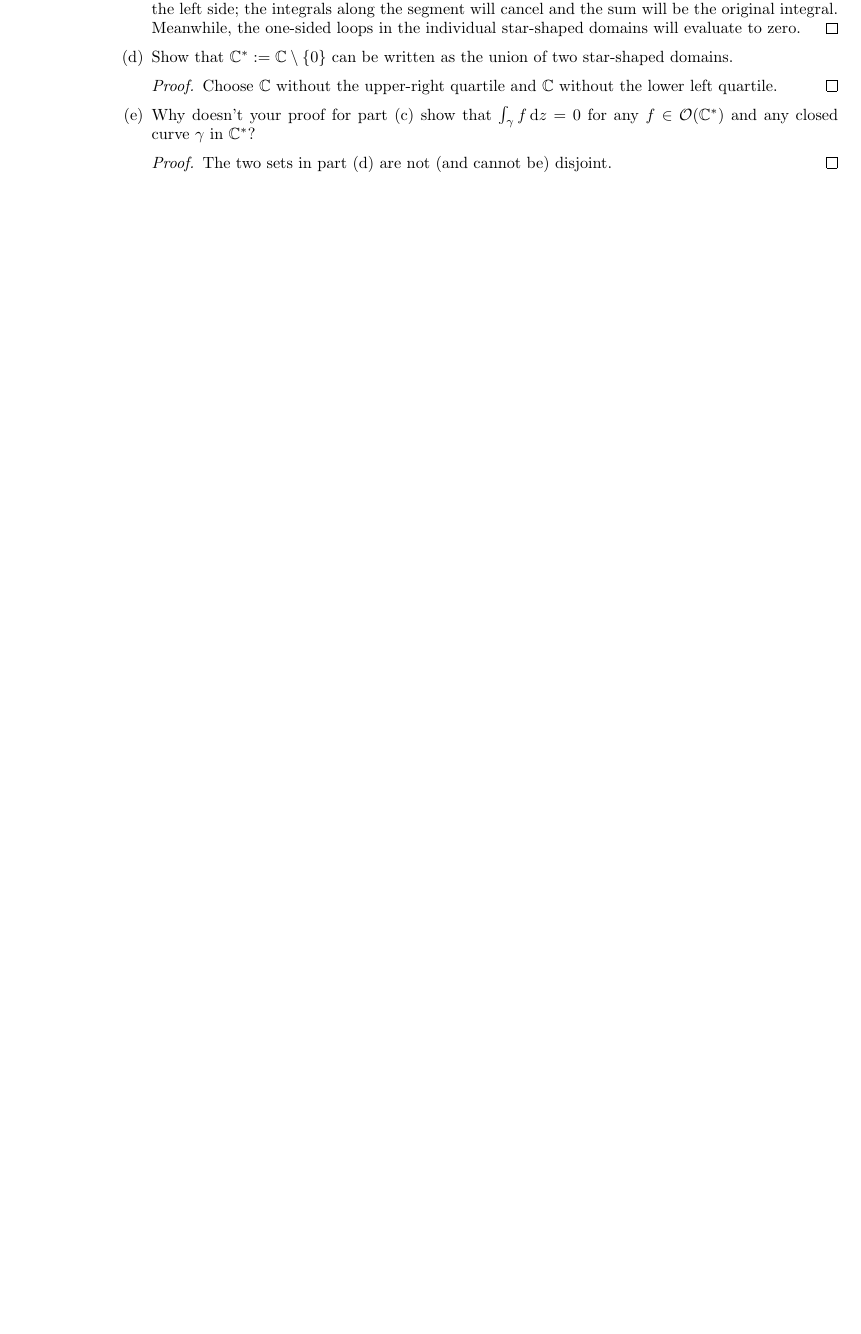
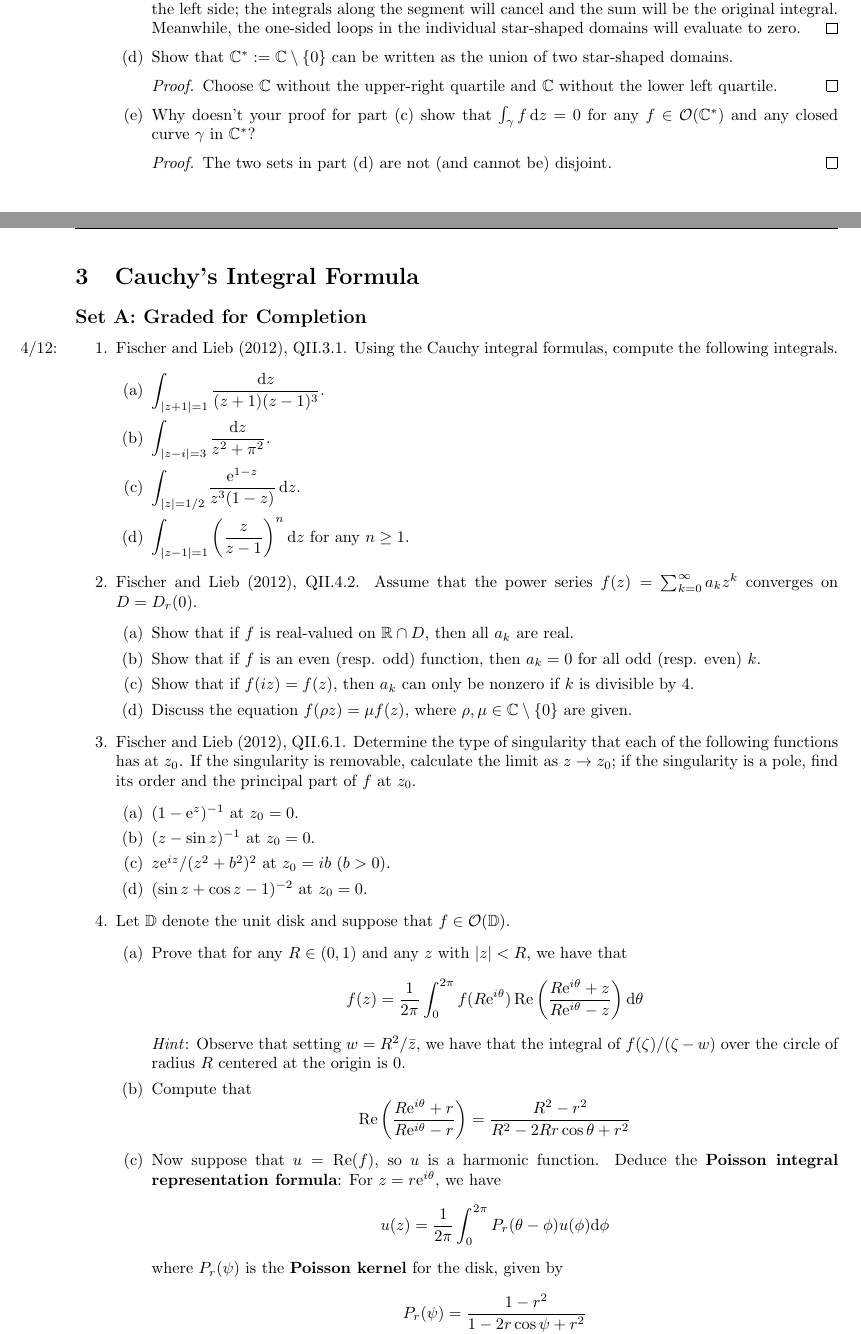
Before and after one commit to shadypuck/MATH27000Notes, a LaTeX problem sheet (PSets/psets.tex, which reads PSets/PSet3/pset3.tex): part of page 15 of 16 before the commit and two parts of pages 15 and 16 of 18 after it, the two joined at a grey line, cut so that both start at the same text, the shorter picture padded with empty space. Compiled offline with pdfLaTeX.

Commit message:
Problem Set 3 (Questions)

```diff
--- /dev/null
+++ b/PSets/PSet3/pset3.tex
@@ -0,0 +1,54 @@
+\documentclass[../psets.tex]{subfiles}
+
+\pagestyle{main}
+\renewcommand{\leftmark}{Problem Set \thesection}
+\setcounter{section}{2}
+
+\begin{document}
+
+
+
+
+\section{Cauchy's Integral Formula}
+\subsection*{Set A: Graded for Completion}
+\begin{enumerate}[ref={A.\arabic*}]
+    \item \marginnote{4/12:}\textcite{bib:FischerLieb}, QII.3.1. Using the Cauchy integral formulas, compute the following integrals.
+    \begin{enumerate}
+        \item $\displaystyle\int_{|z+1|=1}\frac{\dd{z}}{(z+1)(z-1)^3}$.
+        \item $\displaystyle\int_{|z-i|=3}\frac{\dd{z}}{z^2+\pi^2}$.
+        \item $\displaystyle\int_{|z|=1/2}\frac{\e[1-z]}{z^3(1-z)}\dd{z}$.
+        \item $\displaystyle\int_{|z-1|=1}\left( \frac{z}{z-1} \right)^n\dd{z}$ for any $n\geq 1$.
+    \end{enumerate}
+    \item \textcite{bib:FischerLieb}, QII.4.2. Assume that the power series $f(z)=\sum_{k=0}^\infty a_kz^k$ converges on $D=D_r(0)$.
+    \begin{enumerate}
+        \item Show that if $f$ is real-valued on $\R\cap D$, then all $a_k$ are real.
+        \item Show that if $f$ is an even (resp. odd) function, then $a_k=0$ for all odd (resp. even) $k$.
+        \item Show that if $f(iz)=f(z)$, then $a_k$ can only be nonzero if $k$ is divisible by 4.
+        \item Discuss the equation $f(\rho z)=\mu f(z)$, where $\rho,\mu\in\C\setminus\{0\}$ are given.
+    \end{enumerate}
+    \item \textcite{bib:FischerLieb}, QII.6.1. Determine the type of singularity that each of the following functions has at $z_0$. If the singularity is removable, calculate the limit as $z\to z_0$; if the singularity is a pole, find its order and the principal part of $f$ at $z_0$.
+    \begin{enumerate}
+        \item $(1-\e[z])^{-1}$ at $z_0=0$.
+        \item $(z-\sin z)^{-1}$ at $z_0=0$.
+        \item $z\e[iz]/(z^2+b^2)^2$ at $z_0=ib$ ($b>0$).
+        \item $(\sin z+\cos z-1)^{-2}$ at $z_0=0$.
+    \end{enumerate}
+    \item Let $\D$ denote the unit disk and suppose that $f\in\mO(\D)$.
+    \begin{enumerate}
+        \item Prove that for any $R\in(0,1)$ and any $z$ with $|z|<R$, we have that
+        \begin{equation*}
+            f(z) = \frac{1}{2\pi}\int_0^{2\pi}f(R\e[i\theta])\re\left( \frac{R\e[i\theta]+z}{R\e[i\theta]-z} \right)\dd\theta
+        \end{equation*}
+        \emph{Hint}: Observe that setting $w=R^2/\bar{z}$, we have that the integral of $f(\zeta)/(\zeta-w)$ over the circle of radius $R$ centered at the origin is 0.
+        \item Compute that
+        \begin{equation*}
+            \re\left( \frac{R\e[i\theta]+r}{R\e[i\theta]-r} \right) = \frac{R^2-r^2}{R^2-2Rr\cos\theta+r^2}
+        \end{equation*}
+        \item Now suppose that $u=\re(f)$, so $u$ is a harmonic function. Deduce the \textbf{Poisson integral representation formula}: For $z=r\e[i\theta]$, we have
+        \begin{equation*}
+            u(z) = \frac{1}{2\pi}\int_0^{2\pi}P_r(\theta-\phi)u(\phi)\dd\phi
+        \end{equation*}
+        where $P_r(\psi)$ is the \textbf{Poisson kernel} for the disk, given by
+        \begin{equation*}
+            P_r(\psi) = \frac{1-r^2}{1-2r\cos\psi+r^2}
+        \end{equation*}
@@ -0,0 +64 @@
+        \item Suppose $G=D_r(0)$ and $f$ is holomorphic on $G$ and real-valued on $G\cap\R$. Show that if $f$ is even (resp. odd), then the values of $f$ on $G\cap i\R$ are real (resp. imaginary). Prove this without using the power series expansion of $f$.
```
Also changed, not shown: PSets/psets.tex (+3 -0 lines), PSets/PSet3/pset3.pdf (added), PSets/psets.pdf, PSets/PSet3/pset3.tex (23 more changed lines).
